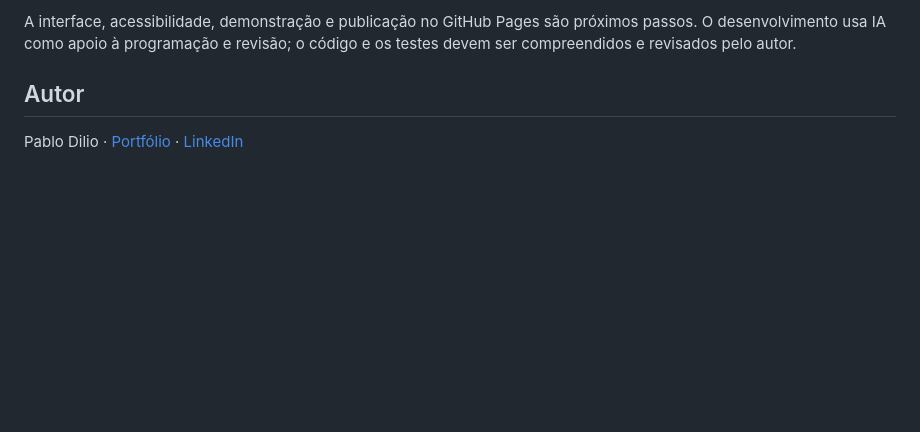
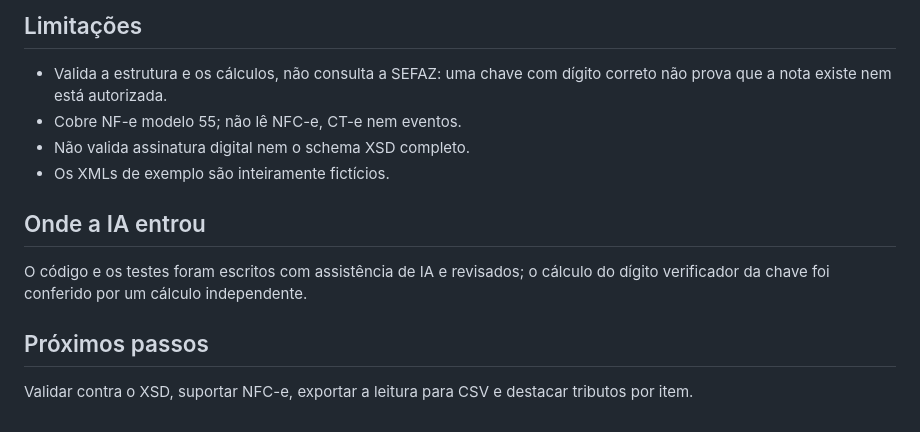
Before and after one commit to Hey-Pablo/nfe-leitor, a Markdown page: README.md, the part around one of its changes. GitHub-like rendering; blank space fills up the shorter version.

```diff
--- a/README.md
+++ b/README.md
@@ -37,6 +54,15 @@ O parser retorna valores do XML como strings, preservando a representação orig
 
-A interface, acessibilidade, demonstração e publicação no GitHub Pages são próximos passos. O desenvolvimento usa IA como apoio à programação e revisão; o código e os testes devem ser compreendidos e revisados pelo autor.
+## Limitações
 
-## Autor
+- Valida a estrutura e os cálculos, não consulta a SEFAZ: uma chave com dígito correto não prova que a nota existe nem está autorizada.
+- Cobre NF-e modelo 55; não lê NFC-e, CT-e nem eventos.
+- Não valida assinatura digital nem o schema XSD completo.
+- Os XMLs de exemplo são inteiramente fictícios.
 
-Pablo Dilio · [Portfólio](https://hey-pablo.github.io/pablo-dilio-portfolio/) · [LinkedIn](https://www.linkedin.com/in/pablo-dilio-4063991b2)
+## Onde a IA entrou
+
+O código e os testes foram escritos com assistência de IA e revisados; o cálculo do dígito verificador da chave foi conferido por um cálculo independente.
+
+## Próximos passos
+
+Validar contra o XSD, suportar NFC-e, exportar a leitura para CSV e destacar tributos por item.
```
Also changed, not shown: other parts of README.md (+37 -20 lines), docs/desktop.png (added), docs/mobile-375px.png (added), 11 other files.
